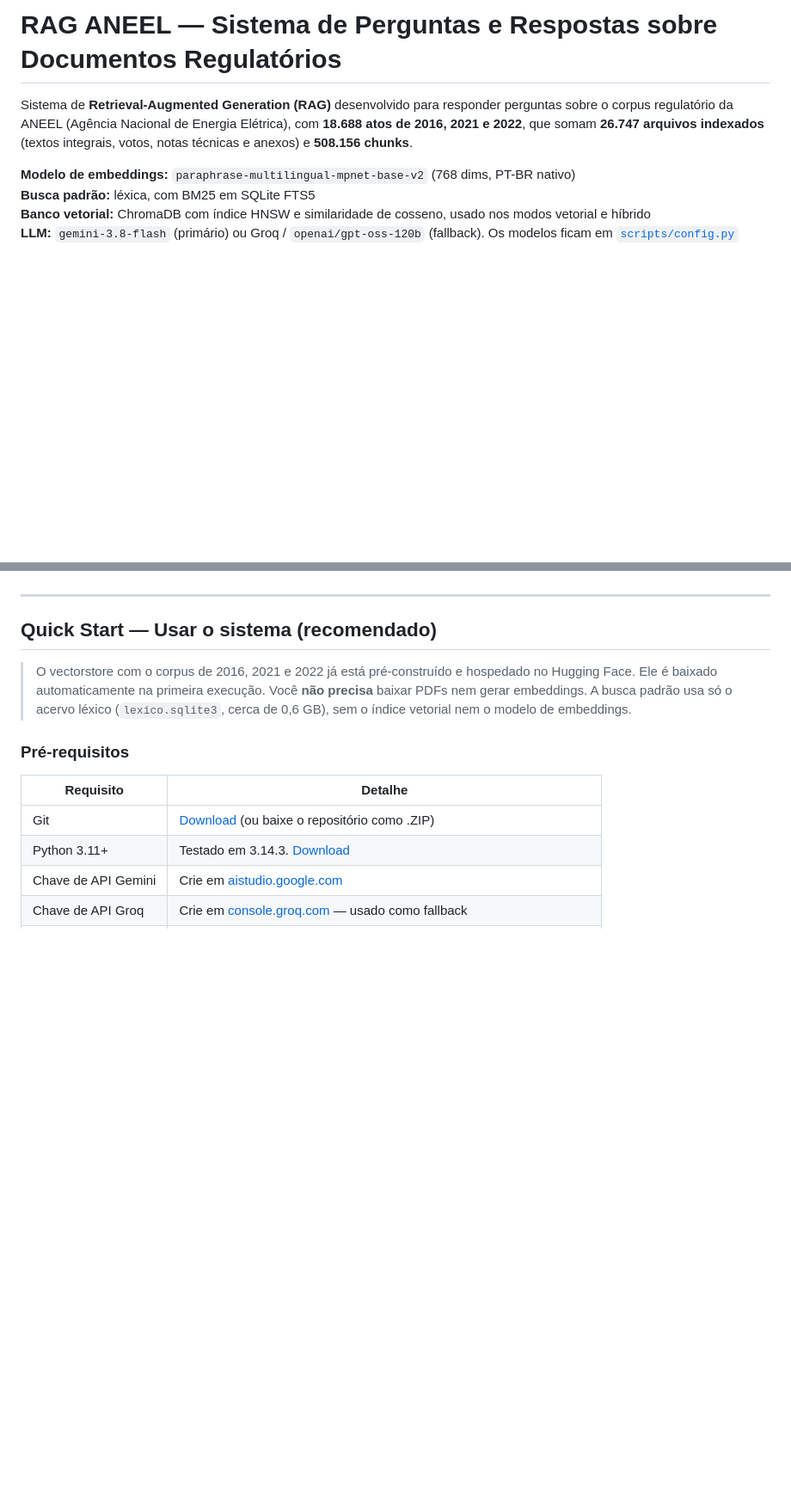
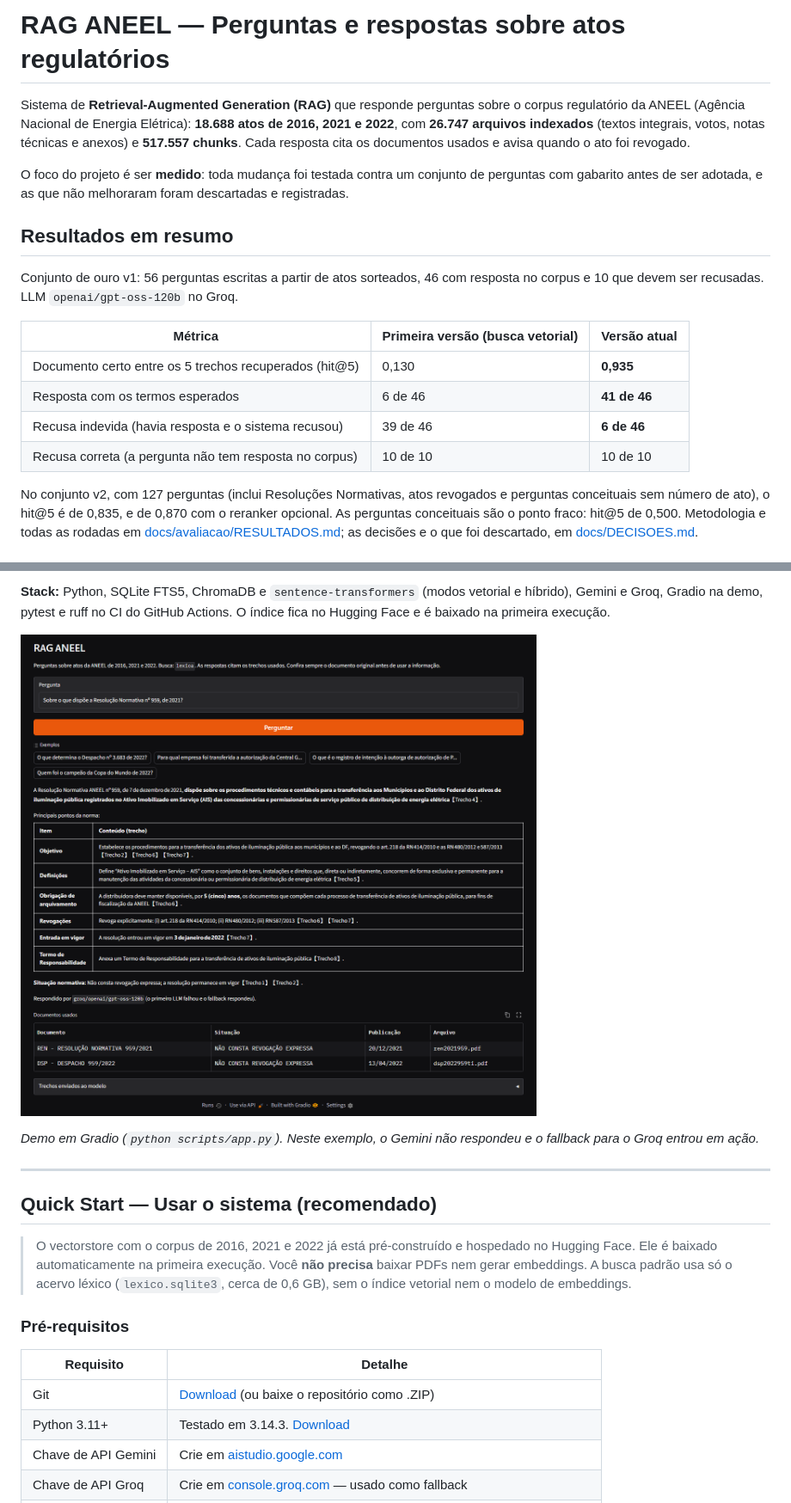
Before and after one commit to GuilhermeBarros12/rag_aneel, a Markdown page: README.md, 2 parts joined by grey strips. Shown at 86% size. GitHub-like rendering; pictures changed too: docs/imagens/demo.png (added); blank space fills up the shorter version.

Commit message:
docs: README com resultados e diagrama, pagina de decisoes e captura da demo
Co-Authored-By: Claude Opus 5.5 <noreply@anthropic.com>

```diff
--- a/README.md
+++ b/README.md
@@ -1,8 +1,19 @@
-# RAG ANEEL — Sistema de Perguntas e Respostas sobre Documentos Regulatórios
+# RAG ANEEL — Perguntas e respostas sobre atos regulatórios
 
-Sistema de **Retrieval-Augmented Generation (RAG)** desenvolvido para responder perguntas sobre o corpus regulatório da ANEEL (Agência Nacional de Energia Elétrica), com **18.688 atos de 2016, 2021 e 2022**, que somam **26.747 arquivos indexados** (textos integrais, votos, notas técnicas e anexos) e **508.156 chunks**.
+Sistema de **Retrieval-Augmented Generation (RAG)** que responde perguntas sobre o corpus regulatório da ANEEL (Agência Nacional de Energia Elétrica): **18.688 atos de 2016, 2021 e 2022**, com **26.747 arquivos indexados** (textos integrais, votos, notas técnicas e anexos) e **517.557 chunks**. Cada resposta cita os documentos usados e avisa quando o ato foi revogado.
 
-**Modelo de embeddings:** `paraphrase-multilingual-mpnet-base-v2` (768 dims, PT-BR nativo)
-**Busca padrão:** léxica, com BM25 em SQLite FTS5
-**Banco vetorial:** ChromaDB com índice HNSW e similaridade de cosseno, usado nos modos vetorial e híbrido
-**LLM:** `gemini-3.8-flash` (primário) ou Groq / `openai/gpt-oss-120b` (fallback). Os modelos ficam em [`scripts/config.py`](scripts/config.py)
+O foco do projeto é ser **medido**: toda mudança foi testada contra um conjunto de perguntas com gabarito antes de ser adotada, e as que não melhoraram foram descartadas e registradas.
+
+## Resultados em resumo
+
+Conjunto de ouro v1: 56 perguntas escritas a partir de atos sorteados, 46 com resposta no corpus e 10 que devem ser recusadas. LLM `openai/gpt-oss-120b` no Groq.
+
+| Métrica | Primeira versão (busca vetorial) | Versão atual |
+|---|---|---|
+| Documento certo entre os 5 trechos recuperados (hit@5) | 0,130 | **0,935** |
+| Resposta com os termos esperados | 6 de 46 | **41 de 46** |
+| Recusa indevida (havia resposta e o sistema recusou) | 39 de 46 | **6 de 46** |
+| Recusa correta (a pergunta não tem resposta no corpus) | 10 de 10 | 10 de 10 |
+
+No conjunto v2, com 127 perguntas (inclui Resoluções Normativas, atos revogados e perguntas conceituais sem número de ato), o hit@5 é de 0,835, e de 0,870 com o reranker opcional. As perguntas conceituais são o ponto fraco: hit@5 de 0,500. Metodologia e todas as rodadas em [docs/avaliacao/RESULTADOS.md](docs/avaliacao/RESULTADOS.md); as decisões e o que foi descartado, em [docs/DECISOES.md](docs/DECISOES.md).
+
@@ -9,3 +37,8 @@ Sistema de **Retrieval-Augmented Generation (RAG)** desenvolvido para responder
+**Stack:** Python, SQLite FTS5, ChromaDB e `sentence-transformers` (modos vetorial e híbrido), Gemini e Groq, Gradio na demo, pytest e ruff no CI do GitHub Actions. O índice fica no Hugging Face e é baixado na primeira execução.
+
+![Demo respondendo sobre a REN 959/2021, com a tabela dos documentos usados e a situação de cada ato](docs/imagens/demo.png)
+
+*Demo em Gradio (`python scripts/app.py`). Neste exemplo, o Gemini não respondeu e o fallback para o Groq entrou em ação.*
 
 ---
 
```
Also changed, not shown: other parts of README.md (+22 -5 lines), docs/DECISOES.md (added, +58 -0 lines), docs/ROADMAP.md (+2 -1 lines).
